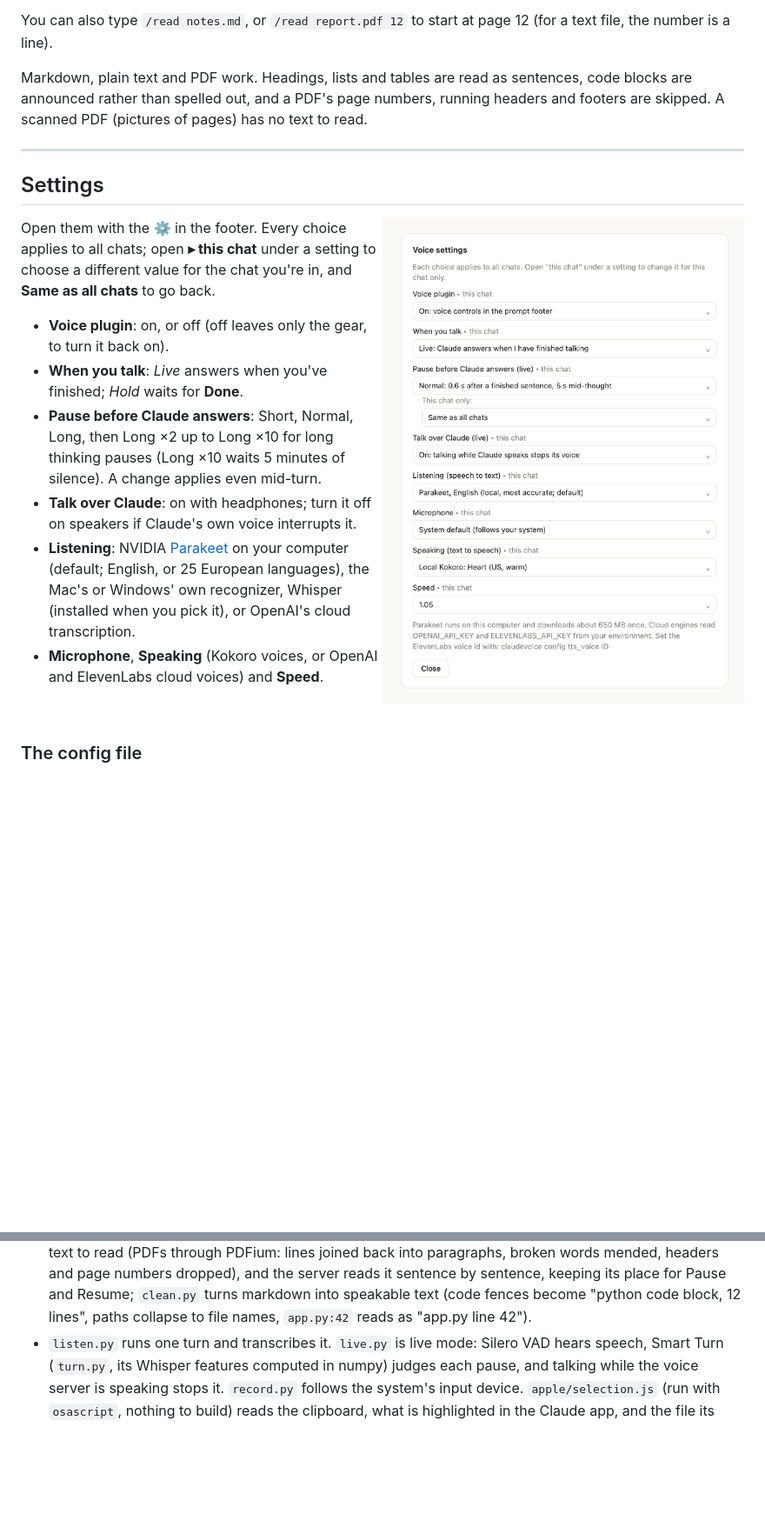
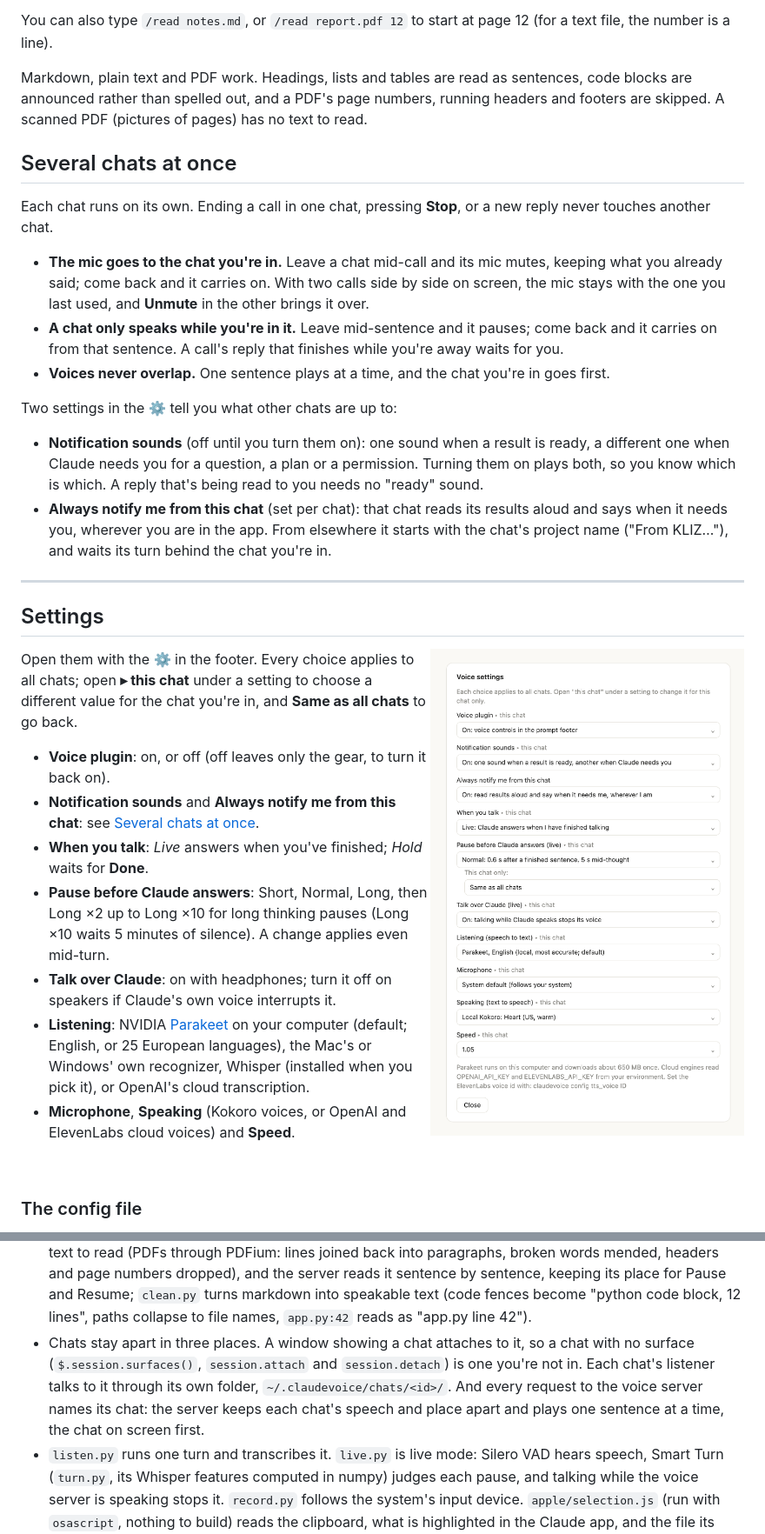
Before and after one commit to SinaJaf/claudevoice, a Markdown page: README.md, 2 parts joined by grey strips. Shown at 87% size. Drawn GitHub-style; pictures changed too: docs/images/settings.png; blank space fills up the shorter version.

```diff
--- a/README.md
+++ b/README.md
@@ -95,6 +97,27 @@ Markdown, plain text and PDF work. Headings, lists and tables are read as senten
 are announced rather than spelled out, and a PDF's page numbers, running headers and footers are
 skipped. A scanned PDF (pictures of pages) has no text to read.
 
+## Several chats at once
+
+Each chat runs on its own. Ending a call in one chat, pressing **Stop**, or a new reply never
+touches another chat.
+
+- **The mic goes to the chat you're in.** Leave a chat mid-call and its mic mutes, keeping what you
+  already said; come back and it carries on. With two calls side by side on screen, the mic stays
+  with the one you last used, and **Unmute** in the other brings it over.
+- **A chat only speaks while you're in it.** Leave mid-sentence and it pauses; come back and it
+  carries on from that sentence. A call's reply that finishes while you're away waits for you.
+- **Voices never overlap.** One sentence plays at a time, and the chat you're in goes first.
+
+Two settings in the **⚙** tell you what other chats are up to:
+
+- **Notification sounds** (off until you turn them on): one sound when a result is ready, a
+  different one when Claude needs you for a question, a plan or a permission. Turning them on plays
+  both, so you know which is which. A reply that's being read to you needs no "ready" sound.
+- **Always notify me from this chat** (set per chat): that chat reads its results aloud and says
+  when it needs you, wherever you are in the app. From elsewhere it starts with the chat's project
+  name ("From KLIZ…"), and waits its turn behind the chat you're in.
+
 ---
 
 ## Settings
@@ -105,6 +128,8 @@ Open them with the **⚙** in the footer. Every choice applies to all chats; ope
 a setting to choose a different value for the chat you're in, and **Same as all chats** to go back.
 
 - **Voice plugin**: on, or off (off leaves only the gear, to turn it back on).
+- **Notification sounds** and **Always notify me from this chat**: see
+  [Several chats at once](#several-chats-at-once).
 - **When you talk**: *Live* answers when you've finished; *Hold* waits for **Done**.
 - **Pause before Claude answers**: Short, Normal, Long, then Long ×2 up to Long ×10 for long
   thinking pauses (Long ×10 waits 5 minutes of silence). A change applies even mid-turn.
@@ -236,6 +261,11 @@ Claude Code (any surface)
   server reads it sentence by sentence, keeping its place for Pause and Resume; `clean.py` turns
   markdown into speakable text (code fences become "python code block, 12 lines", paths collapse
   to file names, `app.py:42` reads as "app.py line 42").
+- Chats stay apart in three places. A window showing a chat attaches to it, so a chat with no
+  surface (`$.session.surfaces()`, `session.attach` and `session.detach`) is one you're not in.
+  Each chat's listener talks to it through its own folder, `~/.claudevoice/chats/<id>/`. And every
+  request to the voice server names its chat: the server keeps each chat's speech and place apart
+  and plays one sentence at a time, the chat on screen first.
 - `listen.py` runs one turn and transcribes it. `live.py` is live mode: Silero VAD hears speech,
   Smart Turn (`turn.py`, its Whisper features computed in numpy) judges each pause, and talking
   while the voice server is speaking stops it. `record.py` follows the system's input device.
```
Also changed, not shown: other parts of README.md (+5 -1 lines), 15 other files.
